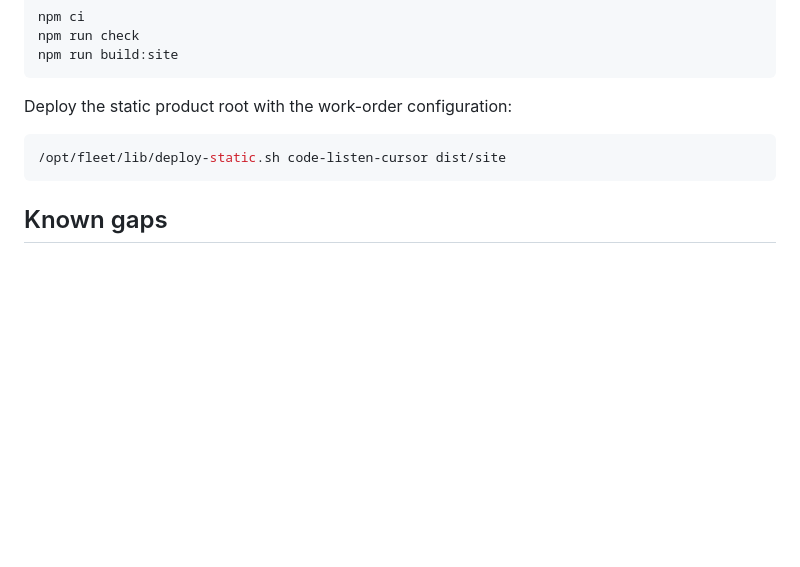
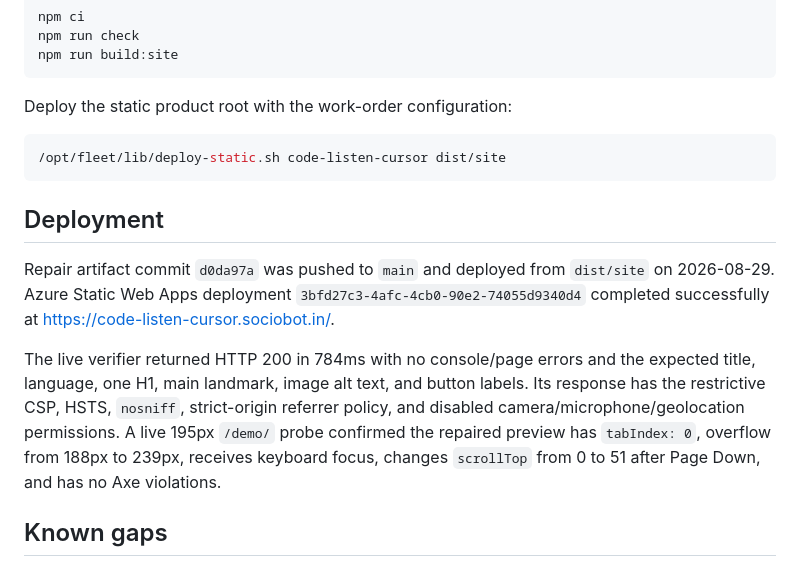
Before and after one commit to B-Divyesh/sf-code-listen-cursor, a Markdown page: .factory/handoff.md, the part around the change. GitHub-like rendering; blank space fills up the shorter version.

Commit message:
docs: record repair deployment evidence

````diff
--- a/.factory/handoff.md
+++ b/.factory/handoff.md
@@ -83,6 +83,21 @@ Deploy the static product root with the work-order configuration:
 /opt/fleet/lib/deploy-static.sh code-listen-cursor dist/site
 ```
 
+## Deployment
+
+Repair artifact commit `d0da97a` was pushed to `main` and deployed from
+`dist/site` on 2026-08-29. Azure Static Web Apps deployment
+`3bfd27c3-4afc-4cb0-90e2-74055d9340d4` completed successfully at
+<https://code-listen-cursor.sociobot.in/>.
+
+The live verifier returned HTTP 200 in 784ms with no console/page errors and
+the expected title, language, one H1, main landmark, image alt text, and button
+labels. Its response has the restrictive CSP, HSTS, `nosniff`, strict-origin
+referrer policy, and disabled camera/microphone/geolocation permissions. A live
+195px `/demo/` probe confirmed the repaired preview has `tabIndex: 0`, overflow
+from 188px to 239px, receives keyboard focus, changes `scrollTop` from 0 to 51
+after Page Down, and has no Axe violations.
+
 ## Known gaps
 
 None. There is no backend, account, payment, external identity, AI, or remote
````
